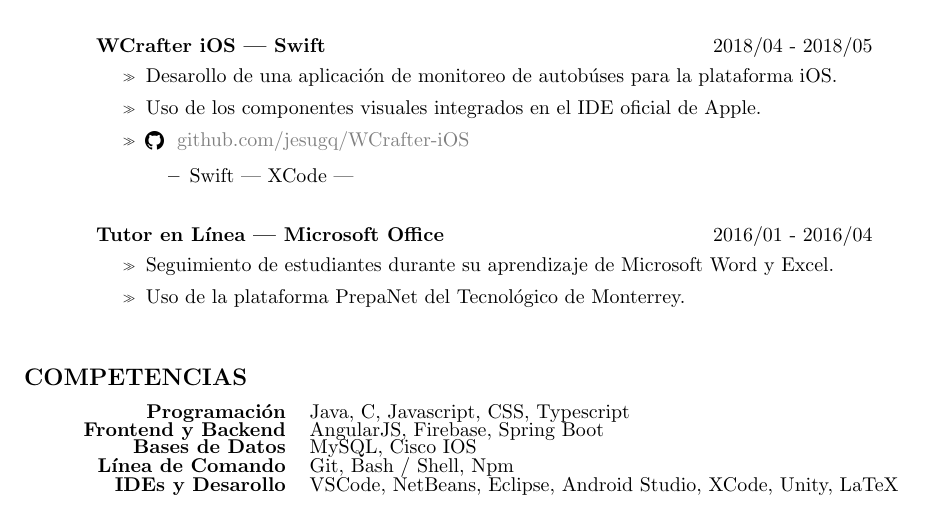
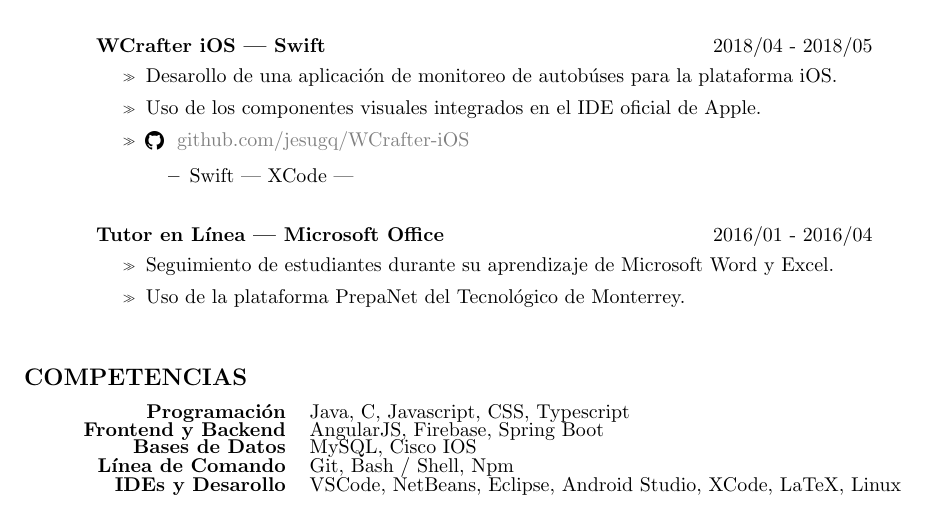
Before and after one commit to jesugq/resume-v1, a LaTeX CV (jesugq.tex): part of the page, cut so that both start at the same text. Compiled offline with pdfLaTeX.

Commit message:
Update Competences section

```diff
--- a/jesugq.tex
+++ b/jesugq.tex
@@ -87,7 +87,7 @@
         Git, Bash / Shell, Npm
         \\
         \rightline{\textbf{IDEs y Desarollo}} &
-        VSCode, NetBeans, Eclipse, Android Studio, XCode, Unity, LaTeX
+        VSCode, NetBeans, Eclipse, Android Studio, XCode, LaTeX, Linux
     \end{tabularx}
 \end{resume}
 
```
Also changed, not shown: jesugq.pdf.
